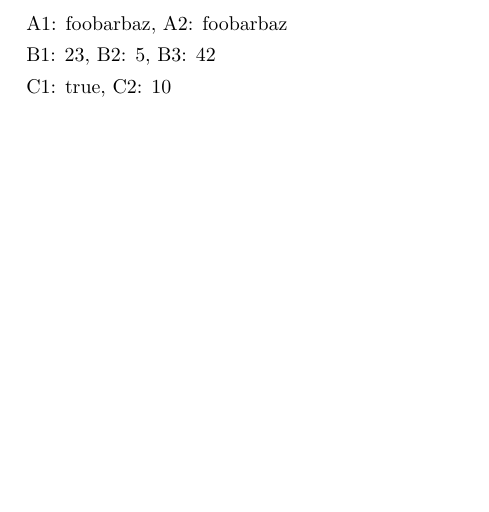
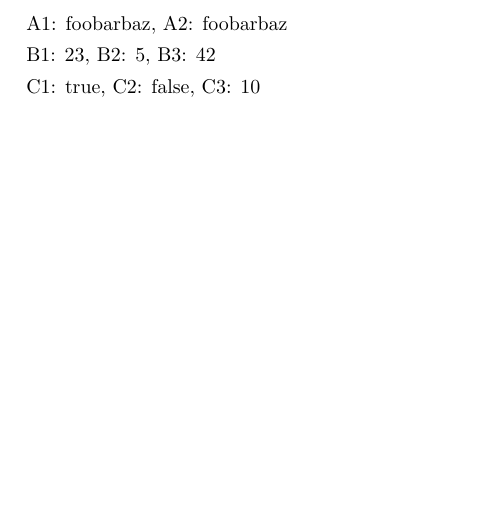
Before and after one commit to gfngfn/tex_of_ocaml, a LaTeX document (src_tex/test.tex, which reads src_tex/secd.sty): part of the page, cut so that both start at the same text. Compiled offline with pLaTeX and dvipdfmx.

Commit message:
develop primitive '\secd@PrimitiveIntIsZero'

```diff
--- a/src_tex/secd.sty
+++ b/src_tex/secd.sty
@@ -553,6 +553,21 @@
   \secd@ShowInt@Iter{}{}{0}{#1}{\secd@STRING}\secd@ENDVAL#2%
 }
 
+%% ==== Integer comparison ====
+\def\secd@PrimitiveIntIsZero#1\secd@End{%
+   %% #1 : stack that should have at least one element
+   \secd@PrimitiveIntIsZero@i#1\secd@End
+}
+\def\secd@PrimitiveIntIsZero@i\secd@INT#1\secd@ENDVAL#2\secd@End{%
+  %% #1 : the argument
+  %% #2 : the rest of the stack
+  \ifx\secd@unique#1\secd@unique\secd@Then
+    \secd@BOOL{T}\secd@ENDVAL#2%
+  \else\secd@Hop
+    \secd@BOOL{F}\secd@ENDVAL#2%
+  \fi
+}
+
 %% == Integer display ==
 \def\secd@ShowInt\secd@INT#1\secd@ENDVAL{%
   %% #1 : a natural number represented by a sequence of `o`
--- a/src_tex/test.tex
+++ b/src_tex/test.tex
@@ -103,10 +103,17 @@
 }
 \edef\resultCi{%
   \secd@EvalAndShow{%
-    \secd@CONST{\secd@BOOL{T}\secd@ENDVAL}%
+    \secd@CONST{\secd@INT{}\secd@ENDVAL}%
+    \secd@PRIM{\secd@PrimitiveIntIsZero}%
   }%
 }
 \edef\resultCii{%
+  \secd@EvalAndShow{%
+    \secd@CONST{\secd@INT{oo}\secd@ENDVAL}%
+    \secd@PRIM{\secd@PrimitiveIntIsZero}%
+  }%
+}
+\edef\resultCiii{%
   \secd@EvalAndShow{%
     \secd@CONST{\secd@BOOL{T}\secd@ENDVAL}%
     \secd@IF{%
@@ -119,5 +126,5 @@
 \begin{document}
   A1: \resultAi, A2: \resultAii\par
   B1: \resultBi, B2: \resultBii, B3: \resultBiii\par
-  C1: \resultCi, C2: \resultCii\par
+  C1: \resultCi, C2: \resultCii, C3: \resultCiii\par
 \end{document}
```
